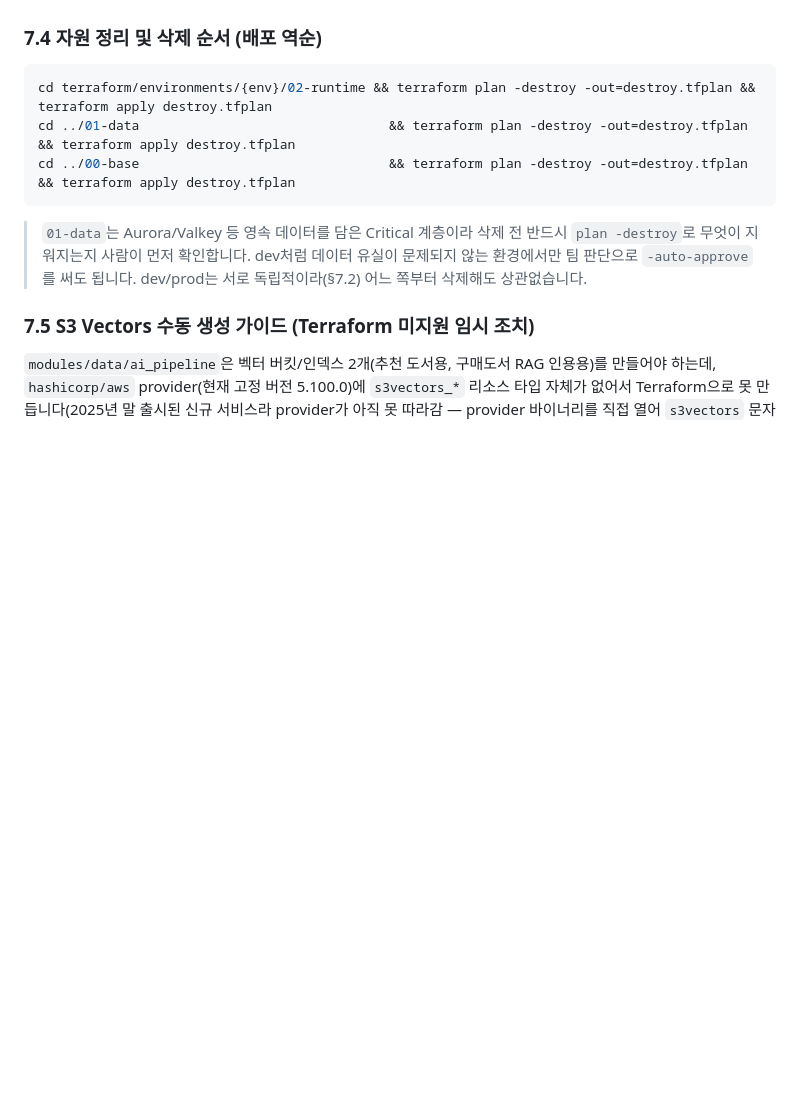
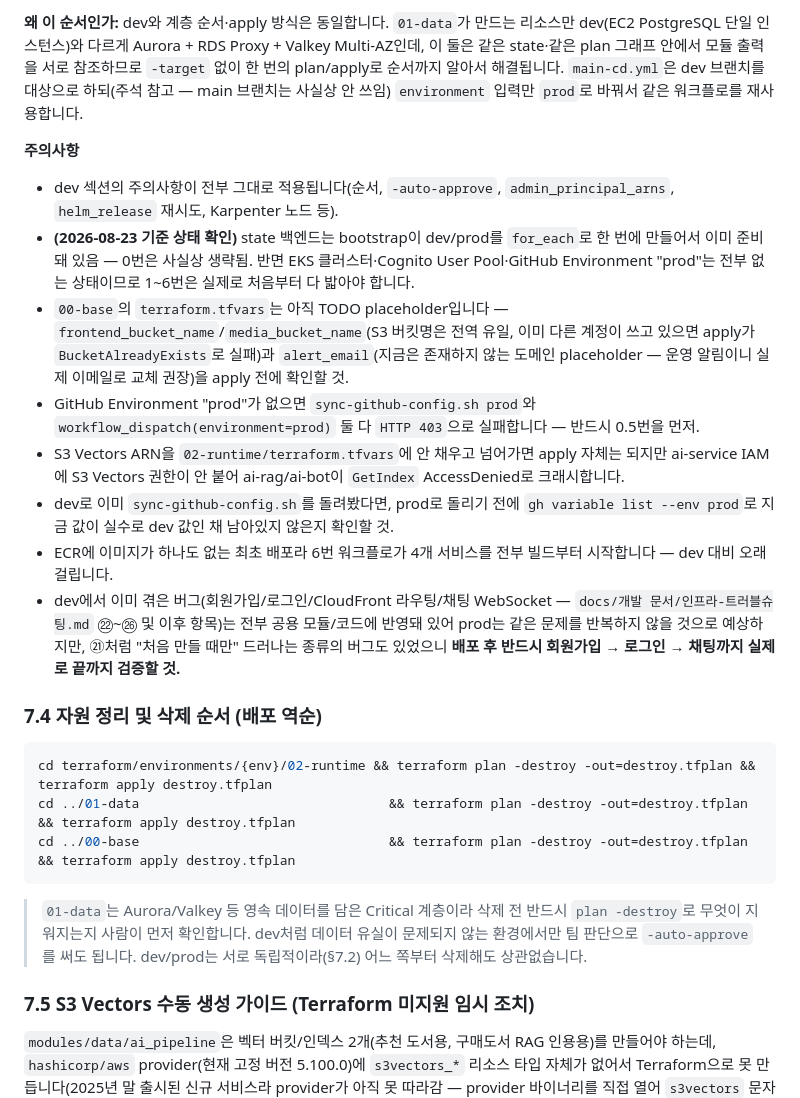
Before and after one commit to Burrun/book-eating-lion-dev, a Markdown page: terraform/인프라구성명세.md, the part around one of its changes. Drawn GitHub-style; blank space fills up the shorter version.

```diff
--- a/terraform/인프라구성명세.md
+++ b/terraform/인프라구성명세.md
@@ -200,3 +252,14 @@ terraform plan -out=tfplan && terraform apply tfplan           # 나머지 전
+**왜 이 순서인가:** dev와 계층 순서·apply 방식은 동일합니다. `01-data`가 만드는 리소스만 dev(EC2 PostgreSQL 단일 인스턴스)와 다르게 Aurora + RDS Proxy + Valkey Multi-AZ인데, 이 둘은 같은 state·같은 plan 그래프 안에서 모듈 출력을 서로 참조하므로 `-target` 없이 한 번의 plan/apply로 순서까지 알아서 해결됩니다. `main-cd.yml`은 dev 브랜치를 대상으로 하되(주석 참고 — main 브랜치는 사실상 안 쓰임) `environment` 입력만 `prod`로 바꿔서 같은 워크플로를 재사용합니다.
+
+**주의사항**
+- dev 섹션의 주의사항이 전부 그대로 적용됩니다(순서, `-auto-approve`, `admin_principal_arns`, `helm_release` 재시도, Karpenter 노드 등).
+- **(2026-08-23 기준 상태 확인)** state 백엔드는 bootstrap이 dev/prod를 `for_each`로 한 번에 만들어서 이미 준비돼 있음 — 0번은 사실상 생략됨. 반면 EKS 클러스터·Cognito User Pool·GitHub Environment "prod"는 전부 없는 상태이므로 1~6번은 실제로 처음부터 다 밟아야 합니다.
+- `00-base`의 `terraform.tfvars`는 아직 TODO placeholder입니다 — `frontend_bucket_name`/`media_bucket_name`(S3 버킷명은 전역 유일, 이미 다른 계정이 쓰고 있으면 apply가 `BucketAlreadyExists`로 실패)과 `alert_email`(지금은 존재하지 않는 도메인 placeholder — 운영 알림이니 실제 이메일로 교체 권장)을 apply 전에 확인할 것.
+- GitHub Environment "prod"가 없으면 `sync-github-config.sh prod`와 `workflow_dispatch(environment=prod)` 둘 다 `HTTP 403`으로 실패합니다 — 반드시 0.5번을 먼저.
+- S3 Vectors ARN을 `02-runtime/terraform.tfvars`에 안 채우고 넘어가면 apply 자체는 되지만 ai-service IAM에 S3 Vectors 권한이 안 붙어 ai-rag/ai-bot이 `GetIndex` AccessDenied로 크래시합니다.
+- dev로 이미 `sync-github-config.sh`를 돌려봤다면, prod로 돌리기 전에 `gh variable list --env prod`로 지금 값이 실수로 dev 값인 채 남아있지 않은지 확인할 것.
+- ECR에 이미지가 하나도 없는 최초 배포라 6번 워크플로가 4개 서비스를 전부 빌드부터 시작합니다 — dev 대비 오래 걸립니다.
+- dev에서 이미 겪은 버그(회원가입/로그인/CloudFront 라우팅/채팅 WebSocket — `docs/개발 문서/인프라-트러블슈팅.md` ㉒~㉖ 및 이후 항목)는 전부 공용 모듈/코드에 반영돼 있어 prod는 같은 문제를 반복하지 않을 것으로 예상하지만, ㉑처럼 "처음 만들 때만" 드러나는 종류의 버그도 있었으니 **배포 후 반드시 회원가입 → 로그인 → 채팅까지 실제로 끝까지 검증할 것.**
 
 ### 7.4 자원 정리 및 삭제 순서 (배포 역순)
 
```
Also changed, not shown: other parts of terraform/인프라구성명세.md (+69 -17 lines).
